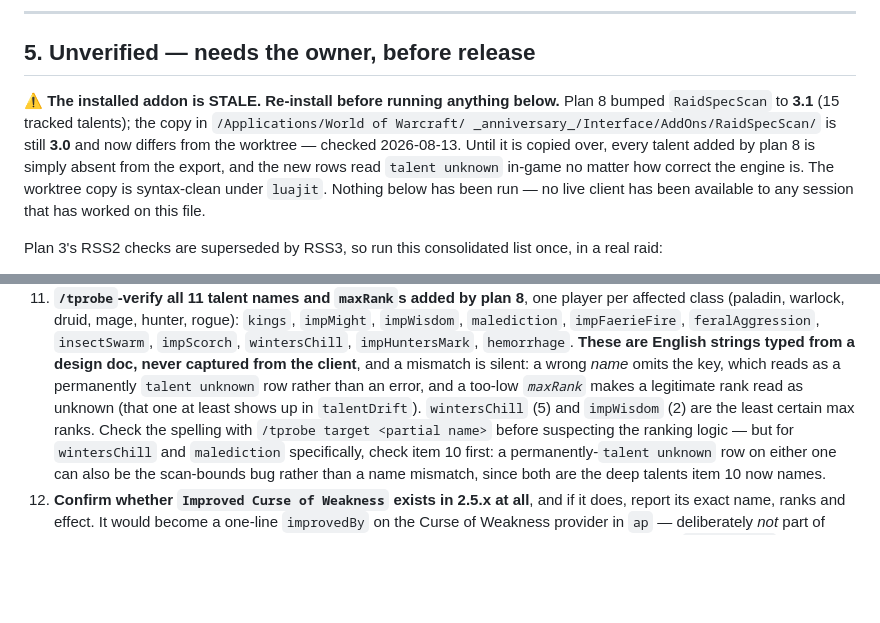
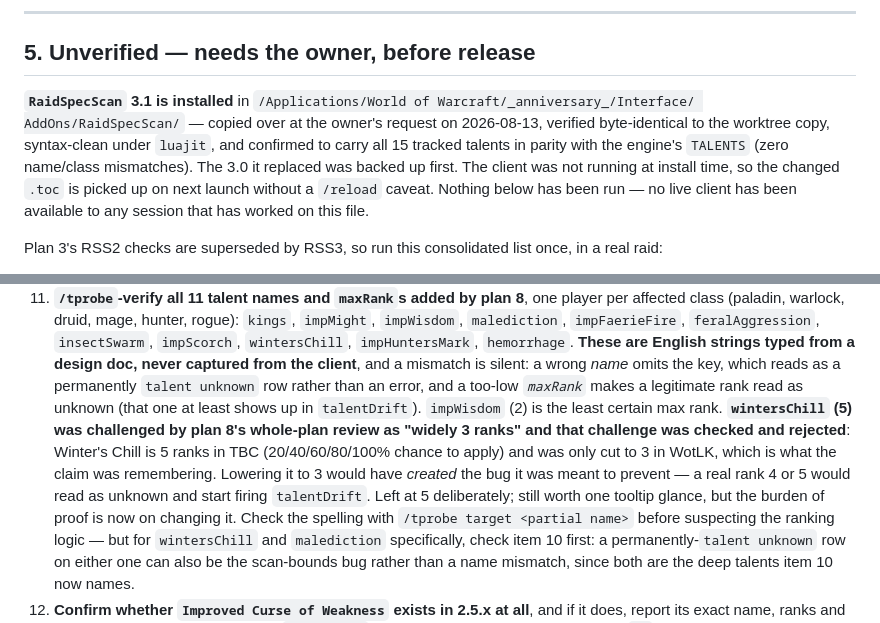
Before and after one commit to mazemade/wowstuff, a Markdown page: docs/superpowers/BRANCH-STATE.md, 2 parts joined by grey strips. Drawn GitHub-style; blank space fills up the shorter version.

Commit message:
docs: record the 3.1 install and keep wintersChill at five ranks
The whole-plan review challenged wintersChill's maxRank as "widely 3 ranks".
Checked: Winter's Chill is 5 ranks in TBC and was only cut to 3 in WotLK, so
lowering it would have created the bug it was meant to prevent — a real rank 4
or 5 reading as unknown and firing talentDrift. Left at 5, with the reasoning
recorded so it is not re-litigated.

Co-Authored-By: Claude Opus 5 (1M context) <noreply@anthropic.com>

```diff
--- a/docs/superpowers/BRANCH-STATE.md
+++ b/docs/superpowers/BRANCH-STATE.md
@@ -279,13 +279,13 @@ Gotchas that cost real time:
 
 ## 5. Unverified — needs the owner, before release
 
-**⚠ The installed addon is STALE. Re-install before running anything below.** Plan 8 bumped
-`RaidSpecScan` to **3.1** (15 tracked talents); the copy in `/Applications/World of Warcraft/
-_anniversary_/Interface/AddOns/RaidSpecScan/` is still **3.0** and now differs from the worktree —
-checked 2026-08-13. Until it is copied over, every talent added by plan 8 is simply absent from the
-export, and the new rows read `talent unknown` in-game no matter how correct the engine is. The
-worktree copy is syntax-clean under `luajit`. Nothing below has been run — no live client has been
-available to any session that has worked on this file.
+**`RaidSpecScan` 3.1 is installed** in `/Applications/World of Warcraft/_anniversary_/Interface/
+AddOns/RaidSpecScan/` — copied over at the owner's request on 2026-08-13, verified byte-identical to
+the worktree copy, syntax-clean under `luajit`, and confirmed to carry all 15 tracked talents in
+parity with the engine's `TALENTS` (zero name/class mismatches). The 3.0 it replaced was backed up
+first. The client was not running at install time, so the changed `.toc` is picked up on next launch
+without a `/reload` caveat. Nothing below has been run — no live client has been available to any
+session that has worked on this file.
 
 Plan 3's RSS2 checks are superseded by RSS3, so run this consolidated list once, in a real raid:
 
@@ -325,8 +325,13 @@ Plan 3's RSS2 checks are superseded by RSS3, so run this consolidated list once,
     `impHuntersMark`, `hemorrhage`. **These are English strings typed from a design doc, never
     captured from the client**, and a mismatch is silent: a wrong *name* omits the key, which reads
     as a permanently `talent unknown` row rather than an error, and a too-low *`maxRank`* makes a
-    legitimate rank read as unknown (that one at least shows up in `talentDrift`). `wintersChill`
-    (5) and `impWisdom` (2) are the least certain max ranks. Check the spelling with
+    legitimate rank read as unknown (that one at least shows up in `talentDrift`). `impWisdom` (2)
+    is the least certain max rank. **`wintersChill` (5) was challenged by plan 8's whole-plan review
+    as "widely 3 ranks" and that challenge was checked and rejected**: Winter's Chill is 5 ranks in
+    TBC (20/40/60/80/100% chance to apply) and was only cut to 3 in WotLK, which is what the claim
+    was remembering. Lowering it to 3 would have *created* the bug it was meant to prevent — a real
+    rank 4 or 5 would read as unknown and start firing `talentDrift`. Left at 5 deliberately; still
+    worth one tooltip glance, but the burden of proof is now on changing it. Check the spelling with
     `/tprobe target <partial name>` before suspecting the ranking logic — but for `wintersChill` and
     `malediction` specifically, check item 10 first: a permanently-`talent unknown` row on either one
     can also be the scan-bounds bug rather than a name mismatch, since both are the deep talents item
```
